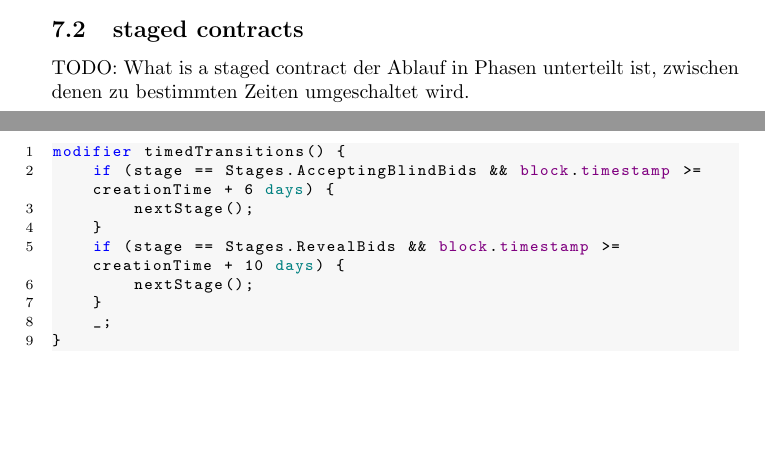
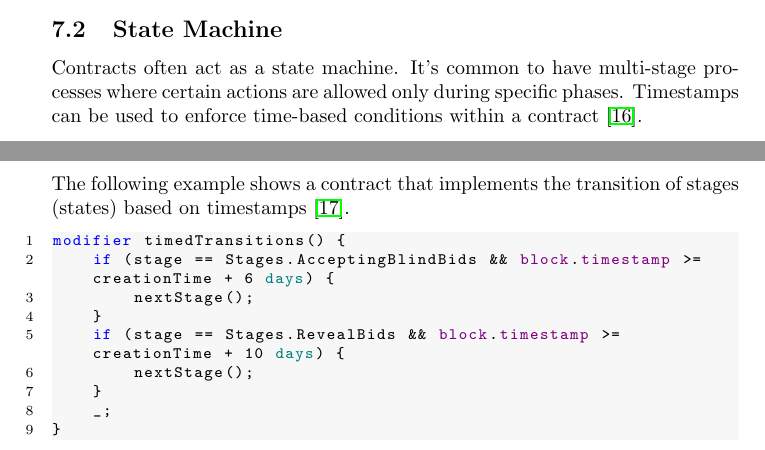
Before and after one commit to Yleisnero/swc116-bvaapft, a LaTeX document (report/paper.tex, which reads report/chapters/use-cases.tex): two parts of pages 6 and 7 of 9, joined at a grey line, cut at the place of the change, the shorter picture padded with empty space. Compiled offline with pdfLaTeX.

Commit message:
Add state machine usecase

```diff
--- a/report/chapters/use-cases.tex
+++ b/report/chapters/use-cases.tex
@@ -12,10 +12,11 @@ A part of this timelock code can be seen in Listing \ref{lst:timelock} \cite{tim
 
 \lstinputlisting[language=Solidity, caption={Openzeppelin Timelock}, label={lst:timelock}]{../dev/contracts/timelock.sol}
 
-\subsection{staged contracts}
-%\url{https://fravoll.github.io/solidity-patterns/state_machine.html}
-TODO: What is a staged contract
-der Ablauf in Phasen unterteilt ist, zwischen denen zu bestimmten Zeiten umgeschaltet wird.
+\subsection{State Machine}
+Contracts often act as a state machine. It's common to have multi-stage
+processes where certain actions are allowed only during specific phases.
+Timestamps can be used to enforce time-based conditions within a contract \cite{soliditydocs_statemaschine}. \\
+The following example shows a contract that implements the transition of stages (states) based on timestamps \cite{stagedcontract_code}.
 
 \begin{solidity}
 modifier timedTransitions() {
```
Also changed, not shown: report/seminar.bib (+17 -0 lines), 1 other file.
